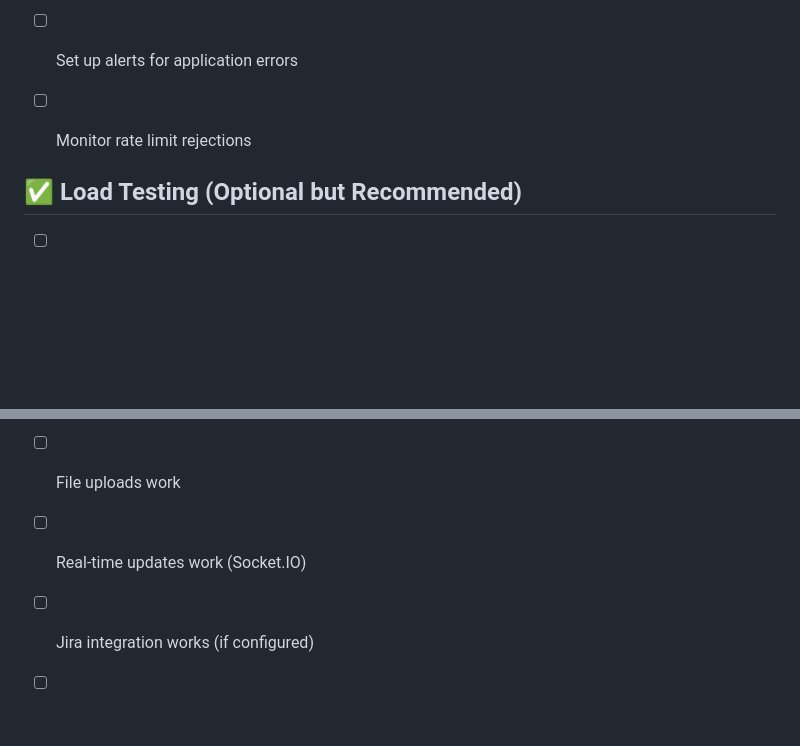
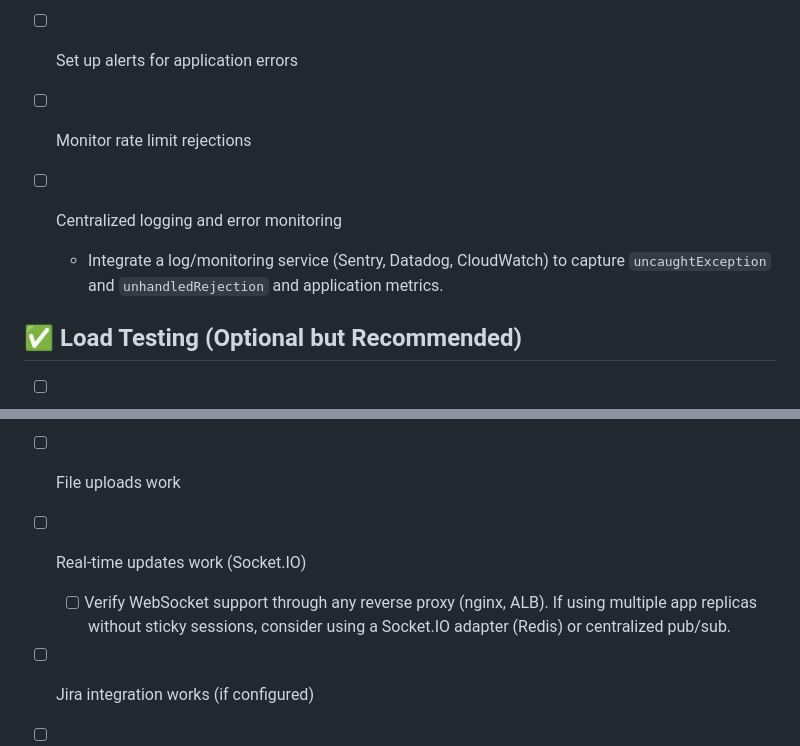
Before and after one commit to ericbrian/multi-user-test-fest-issue-tracker, a Markdown page: docs/DEPLOYMENT_CHECKLIST.md, 2 parts joined by grey strips. Drawn GitHub-style; blank space fills up the shorter version.

```diff
--- a/docs/DEPLOYMENT_CHECKLIST.md
+++ b/docs/DEPLOYMENT_CHECKLIST.md
@@ -135,6 +152,9 @@ Use this checklist before deploying to production.
 - [ ] Set up alerts for application errors
 
 - [ ] Monitor rate limit rejections
+
+- [ ] Centralized logging and error monitoring
+  - Integrate a log/monitoring service (Sentry, Datadog, CloudWatch) to capture `uncaughtException` and `unhandledRejection` and application metrics.
 
 ## ✅ Load Testing (Optional but Recommended)
 
@@ -189,6 +209,7 @@ Use this checklist before deploying to production.
 - [ ] File uploads work
 
 - [ ] Real-time updates work (Socket.IO)
+  - [ ] Verify WebSocket support through any reverse proxy (nginx, ALB). If using multiple app replicas without sticky sessions, consider using a Socket.IO adapter (Redis) or centralized pub/sub.
 
 - [ ] Jira integration works (if configured)
 
```
Also changed, not shown: other parts of docs/DEPLOYMENT_CHECKLIST.md (+31 -4 lines).
